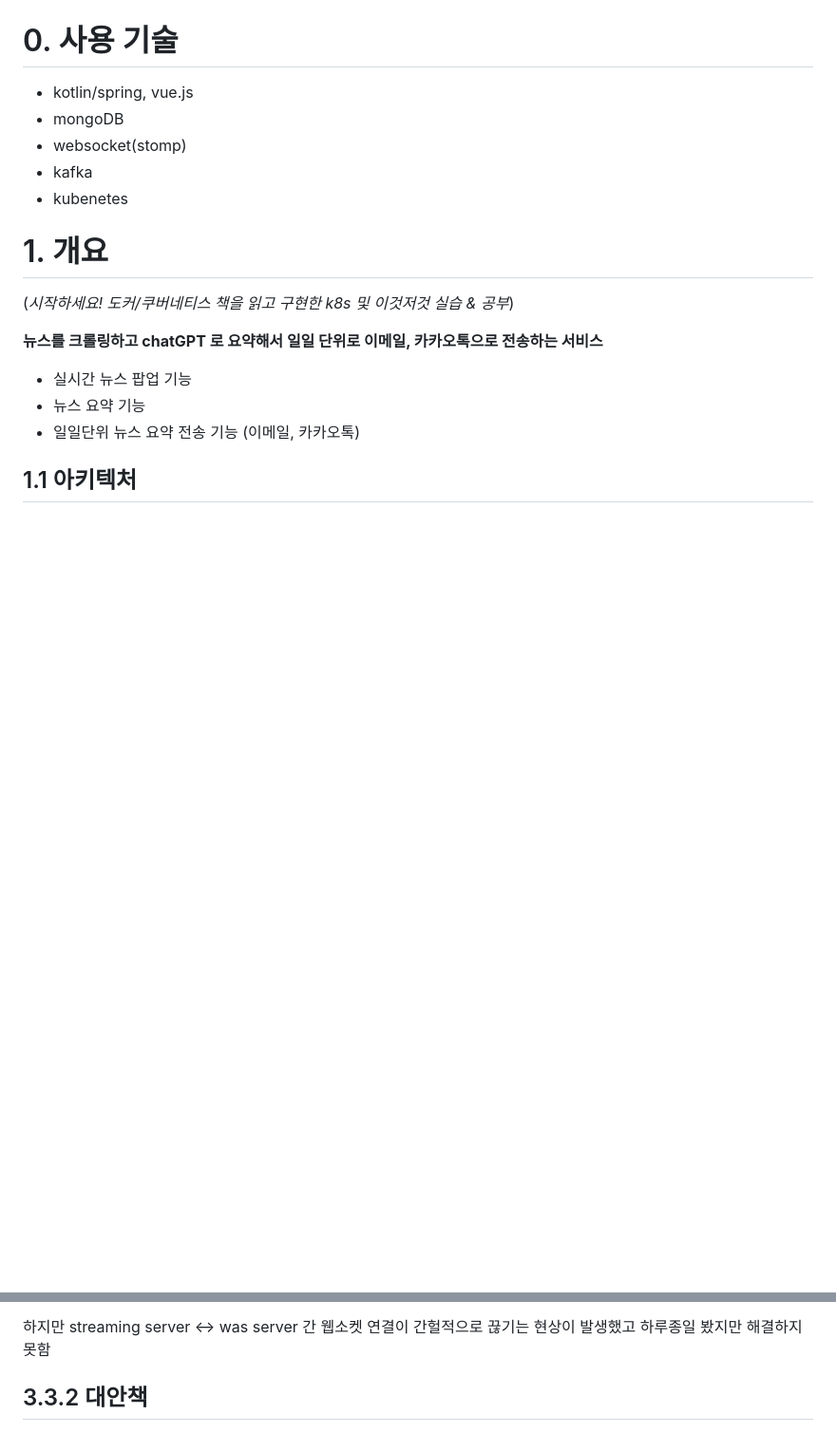
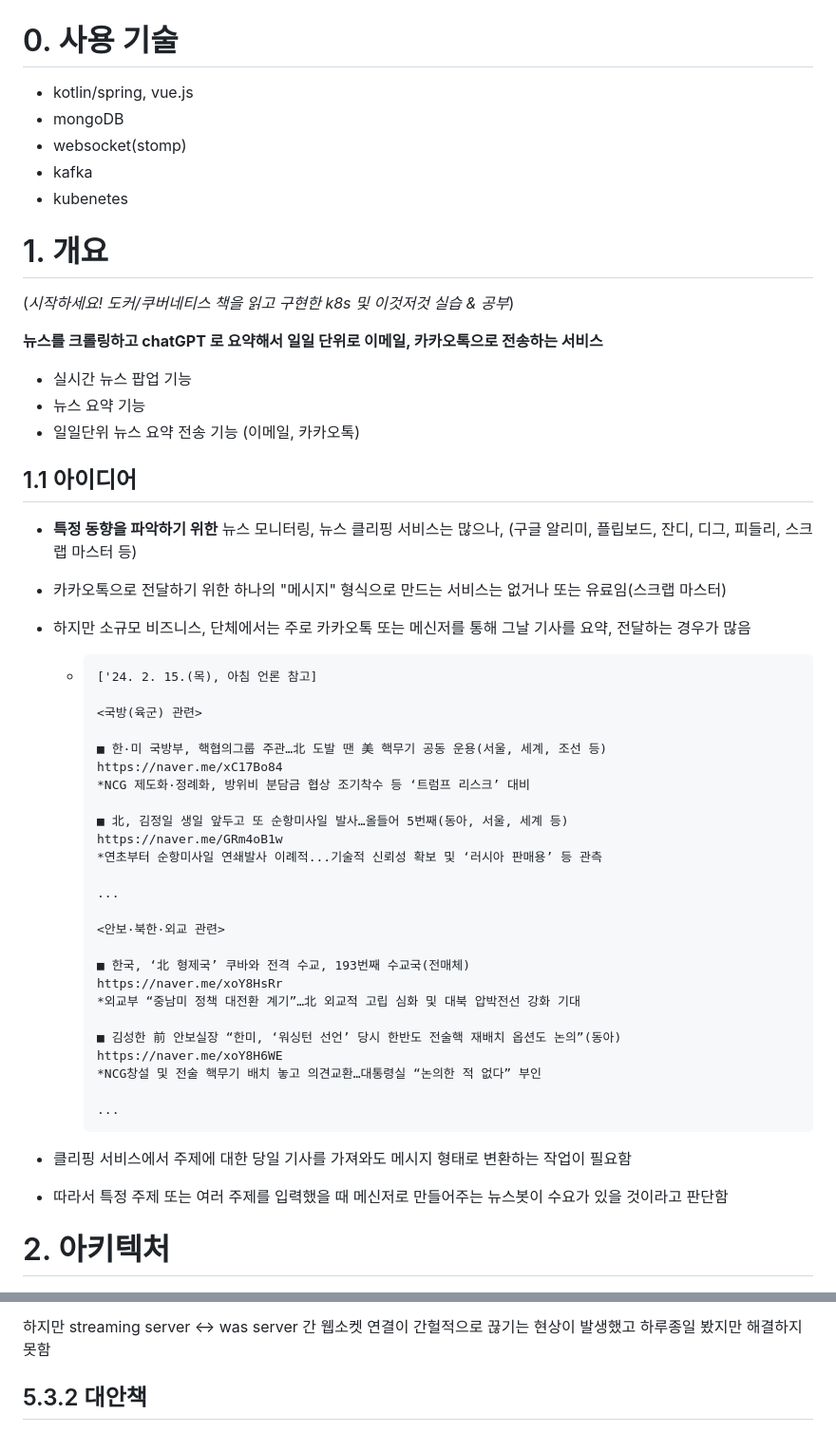
Before and after one commit to hobeen-kim/k8s, a Markdown page: README.md, 2 parts joined by grey strips. Shown at 95% size. GitHub-like rendering; blank space fills up the shorter version.

Commit message:
updateREADME

````diff
--- a/README.md
+++ b/README.md
@@ -16,7 +16,46 @@
 - 뉴스 요약 기능
 - 일일단위 뉴스 요약 전송 기능 (이메일, 카카오톡)
 
+## 1.1 아이디어
+- **특정 동향을 파악하기 위한** 뉴스 모니터링, 뉴스 클리핑 서비스는 많으나, (구글 알리미, 플립보드, 잔디, 디그, 피들리, 스크랩 마스터 등)
 
-## 1.1 아키텍처
+- 카카오톡으로 전달하기 위한 하나의 "메시지" 형식으로 만드는 서비스는 없거나 또는 유료임(스크랩 마스터)
+
+- 하지만 소규모 비즈니스, 단체에서는 주로 카카오톡 또는 메신저를 통해 그날 기사를 요약, 전달하는 경우가 많음
+
+  - ```
+    ['24. 2. 15.(목), 아침 언론 참고]
+
+    <국방(육군) 관련>
+
+    ■ 한·미 국방부, 핵협의그룹 주관…北 도발 땐 美 핵무기 공동 운용(서울, 세계, 조선 등)
+    https://naver.me/xC17Bo84
+    *NCG 제도화·정례화, 방위비 분담금 협상 조기착수 등 ‘트럼프 리스크’ 대비
+
+    ■ 北, 김정일 생일 앞두고 또 순항미사일 발사…올들어 5번째(동아, 서울, 세계 등)
+    https://naver.me/GRm4oB1w
+    *연초부터 순항미사일 연쇄발사 이례적...기술적 신뢰성 확보 및 ‘러시아 판매용’ 등 관측
+
+    ...
+
+    <안보·북한·외교 관련>
+
+    ■ 한국, ‘北 형제국’ 쿠바와 전격 수교, 193번째 수교국(전매체)
+    https://naver.me/xoY8HsRr
+    *외교부 “중남미 정책 대전환 계기”…北 외교적 고립 심화 및 대북 압박전선 강화 기대
+
+    ■ 김성한 前 안보실장 “한미, ‘워싱턴 선언’ 당시 한반도 전술핵 재배치 옵션도 논의”(동아)
+    https://naver.me/xoY8H6WE
+    *NCG창설 및 전술 핵무기 배치 놓고 의견교환…대통령실 “논의한 적 없다” 부인
+
+    ...
+    ```
+
+- 클리핑 서비스에서 주제에 대한 당일 기사를 가져와도 메시지 형태로 변환하는 작업이 필요함
+
+- 따라서 특정 주제 또는 여러 주제를 입력했을 때 메신저로 만들어주는 뉴스봇이 수요가 있을 것이라고 판단함
+
+
+# 2. 아키텍처
 ![img.png](images/configuration.png)
 
@@ -133,7 +172,7 @@
 
  하지만 streaming server <-> was server 간 웹소켓 연결이 간헐적으로 끊기는 현상이 발생했고 하루종일 봤지만 해결하지 못함
 
-## 3.3.2 대안책
+## 5.3.2 대안책
 ![img.png](images/stomp2.png)
 어차피 was server 에서는 kafka topic 으로 저장하고 클라이언트로 전송하는 역할만 하면 되므로 streaming server 에서 바로 클라이언트로 전송하는 방법을 사용함.
 
````
Also changed, not shown: other parts of README.md (+19 -19 lines).
